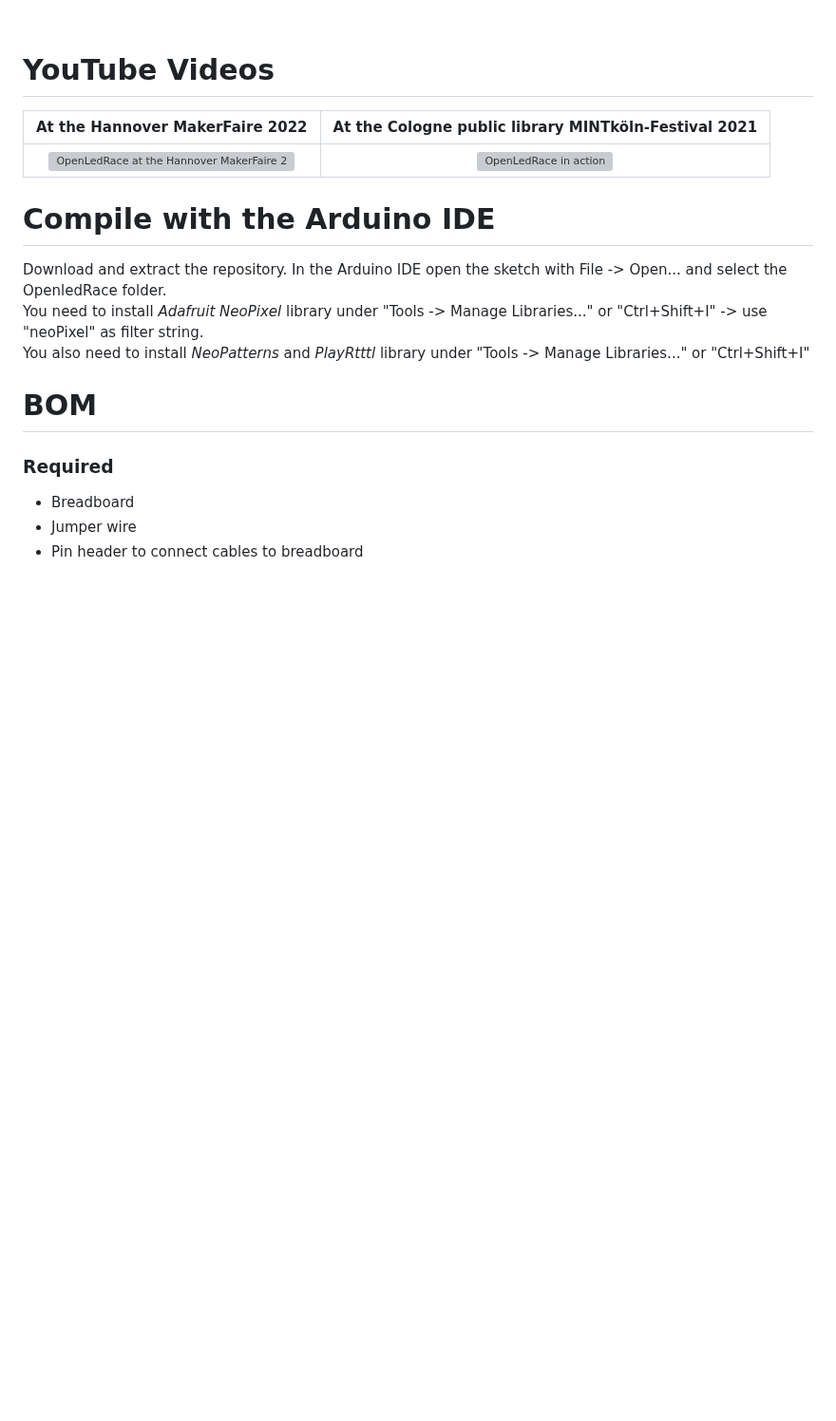
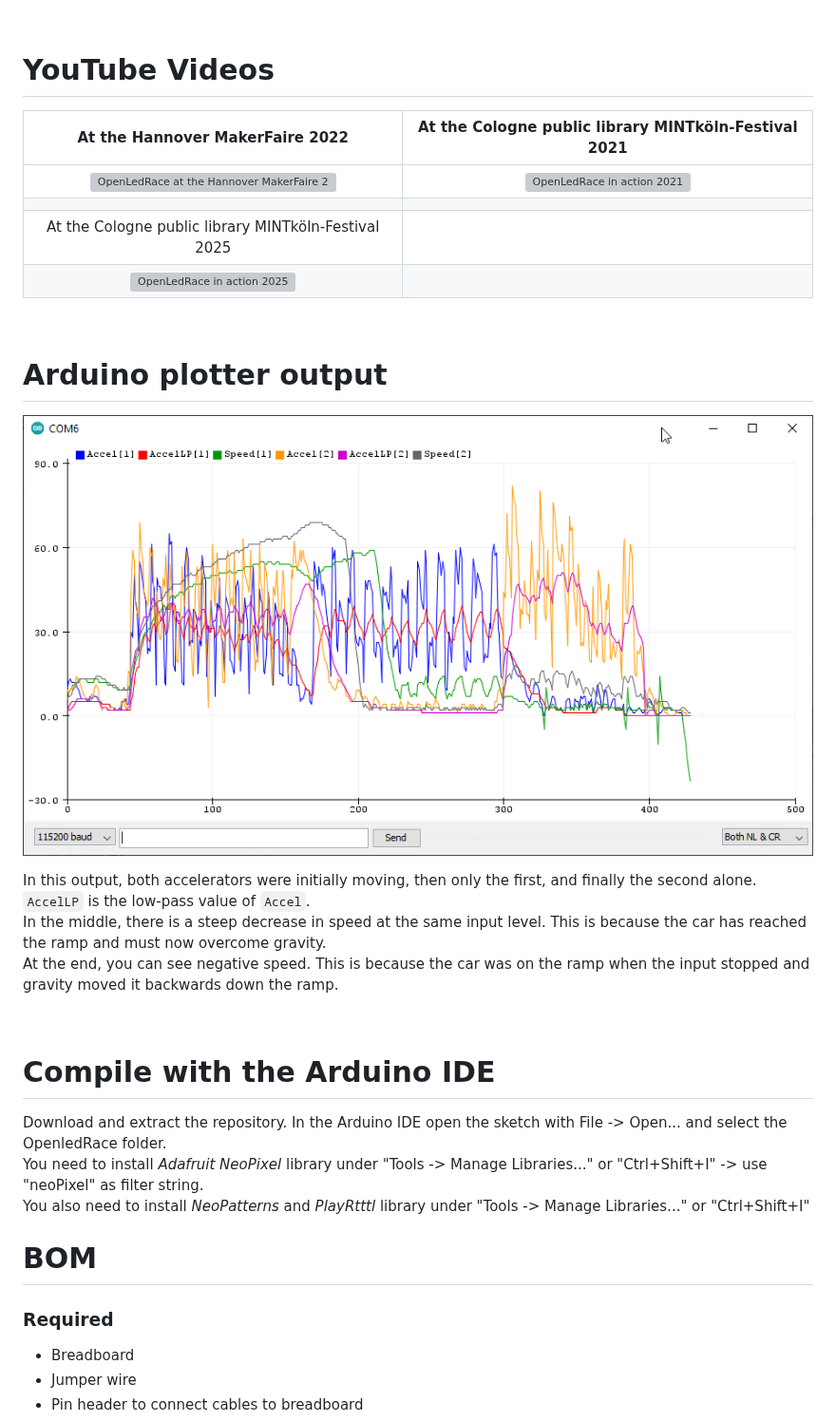
Before and after one commit to ArminJo/OpenledRace, a Markdown page: README.md, the part around one of its changes. Shown at 95% size. GitHub-like rendering; pictures changed too: pictures/ArduinoPlotterOutput.png (added); blank space fills up the shorter version; grey boxes are pictures that could not be loaded.

```diff
--- a/README.md
+++ b/README.md
@@ -67,8 +79,21 @@ Formula is: **NewSpeed = OldSpeed + Gravity + Friction + (OldSpeed * Drag)**
 # YouTube Videos
 | At the Hannover MakerFaire 2022 | At the Cologne public library MINTk&ouml;ln-Festival 2021 |
 | :-: | :-: |
-| [![OpenLedRace at the Hannover MakerFaire 2022](https://i.ytimg.com/vi/lYzYpFYJfWI/hqdefault.jpg)](https://www.youtube.com/watch?v=lYzYpFYJfWI) | [![OpenLedRace in action](https://i.ytimg.com/vi/y25rjRkDg0g/hqdefault.jpg)](https://www.youtube.com/watch?v=y25rjRkDg0g) |
+| [![OpenLedRace at the Hannover MakerFaire 2022](https://i.ytimg.com/vi/lYzYpFYJfWI/hqdefault.jpg)](https://www.youtube.com/watch?v=lYzYpFYJfWI) | [![OpenLedRace in action 2021](https://i.ytimg.com/vi/y25rjRkDg0g/hqdefault.jpg)](https://www.youtube.com/watch?v=y25rjRkDg0g) |
+| | |
+| At the Cologne public library MINTk&ouml;ln-Festival 2025 |  |
+| [![OpenLedRace in action 2025](https://i.ytimg.com/vi/mGpJGzWwncQ/hqdefault.jpg)](https://www.youtube.com/watch?v=mGpJGzWwncQ) | |
 
+<br/>
+
+# Arduino plotter output
+![Arduino plotter output](https://github.com/ArminJo/OpenledRace/blob/master/pictures/ArduinoPlotterOutput.png)
+
+In this output, both accelerators were initially moving, then only the first, and finally the second alone. `AccelLP` is the low-pass value of `Accel`.<br/>
+In the middle, there is a steep decrease in speed at the same input level. This is because the car has reached the ramp and must now overcome gravity.<br/>
+At the end, you can see negative speed. This is because the car was on the ramp when the input stopped and gravity moved it backwards down the ramp.
+
+<br/>
 
 # Compile with the Arduino IDE
 Download and extract the repository. In the Arduino IDE open the sketch with File -> Open... and select the OpenledRace folder.<br/>
```
Also changed, not shown: other parts of README.md (+26 -14 lines), pictures/Details2.jpg (added), pictures/OpenLedRaceAtMintFestival.jpg, pictures/OpenLedRaceAtMintFestival_2025.jpg (added), 13 other files.
